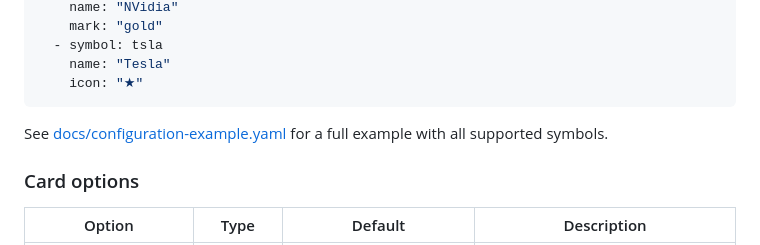
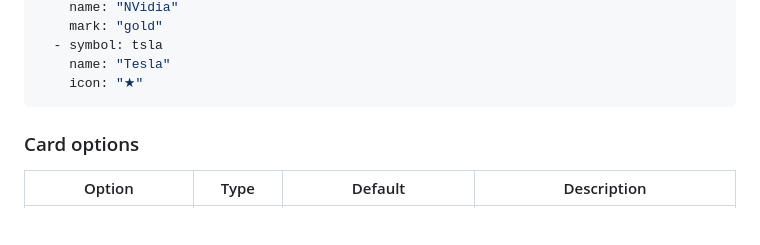
Before and after one commit to marcintk/ha-yahoofinance-board-card, a Markdown page: README.md, the part around the change. GitHub-like rendering; blank space fills up the shorter version.

Commit message:
readme (#22)

````diff
--- a/README.md
+++ b/README.md
@@ -72,9 +72,6 @@ sorted:
     name: "Tesla"
     icon: "★"
 ```
-
-See [docs/configuration-example.yaml](docs/configuration-example.yaml) for a full example with all
-supported symbols.
 
 ### Card options
 
````
